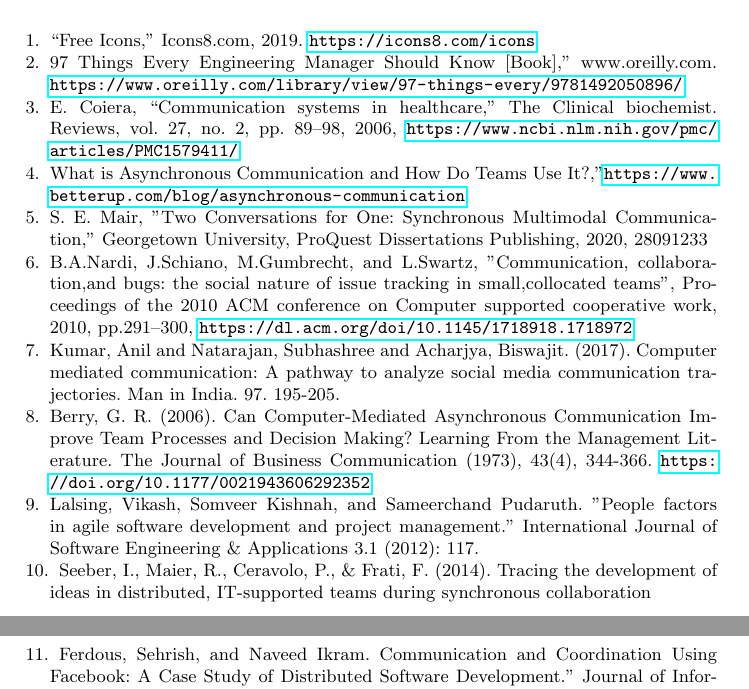
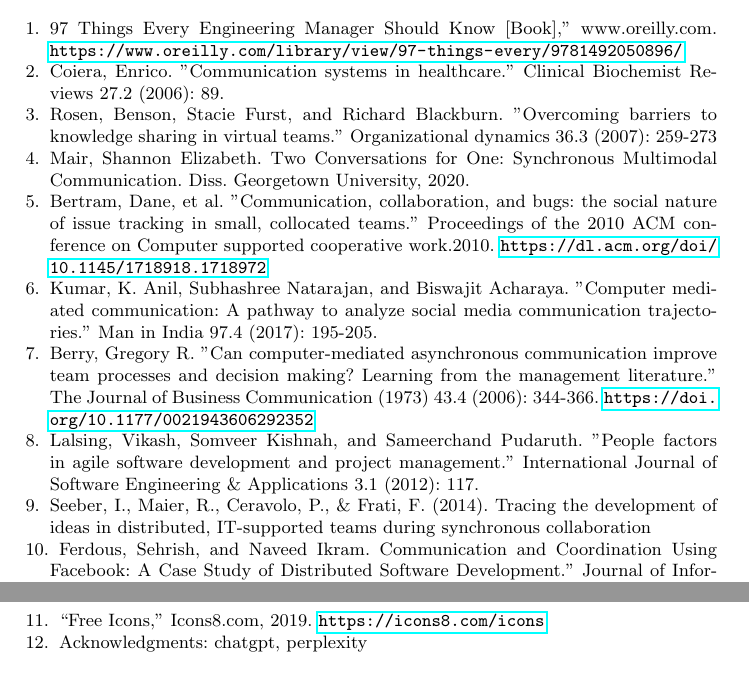
Before and after one commit to Het95/40200513-SOEN6481-TAS, a LaTeX paper (40200513Report.tex): two parts of pages 8 and 9 of 9, joined at a grey line, cut so that both start at the same text. Compiled offline with pdfLaTeX.

Commit message:
Updating references as per MLA and adding acknowledgements

```diff
--- a/40200513Report.tex
+++ b/40200513Report.tex
@@ -110,28 +110,33 @@ In this case study, a research was conducted to use Facebook for multichannel ch
 \end{itemize}
 
     \begin{thebibliography}{8}
-        \bibitem{reficon1}
-        “Free Icons,” Icons8.com, 2019. \url{https://icons8.com/icons}
-        \bibitem{refbook1}
-        97 Things Every Engineering Manager Should Know [Book],” www.oreilly.com. \url{https://www.oreilly.com/library/view/97-things-every/9781492050896/}
-        \bibitem{refpaper1}
-        E. Coiera, “Communication systems in healthcare,” The Clinical biochemist. Reviews, vol. 27, no. 2, pp. 89–98, 2006, \url{https://www.ncbi.nlm.nih.gov/pmc/articles/PMC1579411/}
-        \bibitem{refarticle1}
-        What is Asynchronous Communication and How Do Teams Use It?,”\url{https://www.betterup.com/blog/asynchronous-communication}
-        \bibitem{refpaper2}
-        S. E. Mair, "Two Conversations for One: Synchronous Multimodal Communication," Georgetown University, ProQuest Dissertations Publishing, 2020, 28091233
-        \bibitem{refpaper3}
-        B.A.Nardi, J.Schiano, M.Gumbrecht, and L.Swartz, "Communication, collaboration,and bugs: the social nature of issue tracking in small,collocated teams", Proceedings of the 2010 ACM conference on Computer supported cooperative work, 2010, pp.291–300, \url{https://dl.acm.org/doi/10.1145/1718918.1718972}
-        \bibitem{refpaper4}
-        Kumar, Anil and Natarajan, Subhashree and Acharjya, Biswajit. (2017). Computer mediated communication: A pathway to analyze social media communication trajectories. Man in India. 97. 195-205.
-        \bibitem{refpaper5}
-        Berry, G. R. (2006). Can Computer-Mediated Asynchronous Communication Improve Team Processes and Decision Making? Learning From the Management Literature. The Journal of Business Communication (1973), 43(4), 344-366. \url{https://doi.org/10.1177/0021943606292352}
-        \bibitem{refpaper6}
-        Lalsing, Vikash, Somveer Kishnah, and Sameerchand Pudaruth. "People factors in agile software development and project management." International Journal of Software Engineering \& Applications 3.1 (2012): 117.
-        \bibitem{refpaper7}
-        Seeber, I., Maier, R., Ceravolo, P., \& Frati, F. (2014). Tracing the development of ideas in distributed, IT-supported teams during synchronous collaboration
-        \bibitem{refpaper8}
-        Ferdous, Sehrish, and Naveed Ikram. Communication and Coordination Using Facebook: A Case Study of Distributed Software Development." Journal of Information Science \& Engineering 33.6 (2017)
+    \bibitem{refbook1}
+    97 Things Every Engineering Manager Should Know [Book],” www.oreilly.com.
+    \url{https://www.oreilly.com/library/view/97-things-every/9781492050896/}
+    ‌\bibitem{refpaper1}
+    Coiera, Enrico. "Communication systems in healthcare." Clinical Biochemist Reviews 27.2 (2006): 89.
+    \bibitem{refpaper2}
+    Rosen, Benson, Stacie Furst, and Richard Blackburn. "Overcoming barriers to knowledge sharing in virtual teams." Organizational dynamics 36.3 (2007): 259-273
+    \bibitem{refpaper3}
+    Mair, Shannon Elizabeth. Two Conversations for One: Synchronous Multimodal Communication. Diss. Georgetown University, 2020.
+    \bibitem{refpaper4}
+    Bertram, Dane, et al. "Communication, collaboration, and bugs: the social nature of issue tracking in small, collocated teams." Proceedings of the 2010 ACM conference on Computer supported cooperative work.2010. \url{https://dl.acm.org/doi/10.1145/1718918.1718972}
+    \bibitem{refpaper5}
+    Kumar, K. Anil, Subhashree Natarajan, and Biswajit Acharaya. "Computer mediated communication: A pathway to analyze social media communication trajectories." Man in India 97.4 (2017): 195-205.
+    \bibitem{refpaper6}
+    Berry, Gregory R. "Can computer-mediated asynchronous communication improve team processes and decision making? Learning from the management literature." The Journal of Business Communication (1973) 43.4 (2006): 344-366. \url{https://doi.org/10.1177/0021943606292352}
+    \bibitem{refpaper7}
+    Lalsing, Vikash, Somveer Kishnah, and Sameerchand Pudaruth. "People factors in agile software development and project management." International Journal of Software Engineering \& Applications 3.1 (2012): 117.
+    \bibitem{refpaper8}
+    Seeber, I., Maier, R., Ceravolo, P., \& Frati, F. (2014). Tracing the development of ideas in distributed, IT-supported teams during synchronous collaboration
+    \bibitem{refpaper9}
+    Ferdous, Sehrish, and Naveed Ikram. Communication and Coordination Using Facebook: A Case Study of Distributed Software Development." Journal of Information Science \& Engineering 33.6 (2017)
+
+    \bibitem{reficon1}
+    “Free Icons,” Icons8.com, 2019. \url{https://icons8.com/icons}
+
+    \bibitem{GenAi}
+    Acknowledgments: chatgpt, perplexity
     \end{thebibliography}
 
 \end{document}
```
Also changed, not shown: 40200513Report.tex (2 more changed lines).
